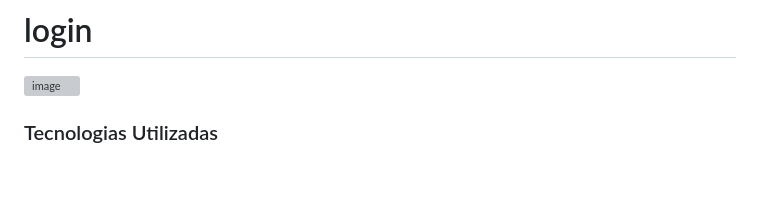
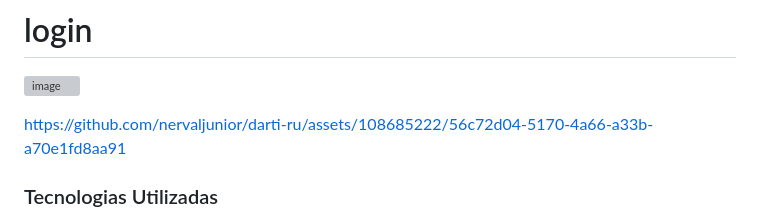
Before and after one commit to nervaljunior/darti-ru, a Markdown page: README.md, the part around one of its changes. Rendered like a GitHub page; blank space fills up the shorter version; grey boxes are pictures that could not be loaded.

```diff
--- a/README.md
+++ b/README.md
@@ -24,6 +24,9 @@ Este projeto visa desenvolver um sistema baseado no framework Symfony para otimi
 ![image](https://github.com/nervaljunior/darti-ru/assets/108685222/61b57d4d-549b-4207-8635-831cc2bbfbdb)
 
 
+https://github.com/nervaljunior/darti-ru/assets/108685222/56c72d04-5170-4a66-a33b-a70e1fd8aa91
+
+
 ### Tecnologias Utilizadas
 
 - Symfony Framework
```
Also changed, not shown: other parts of README.md (+5 -0 lines).
